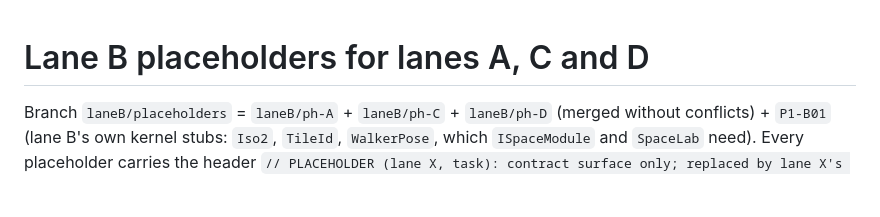
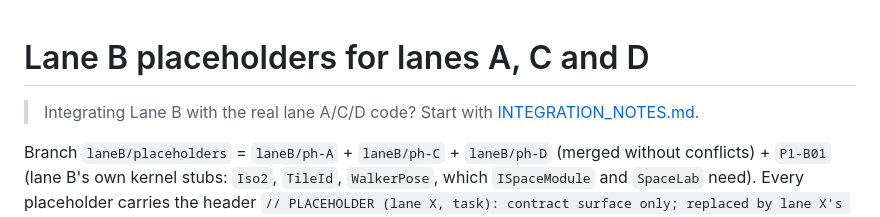
Before and after one commit to notwinston/Atlas_NVP_Blueberries_Stormhacks2026, a Markdown page: docs/laneB/placeholders.md, the part around the change. GitHub-like rendering; blank space fills up the shorter version.

```diff
--- a/docs/laneB/placeholders.md
+++ b/docs/laneB/placeholders.md
@@ -1,4 +1,6 @@
 # Lane B placeholders for lanes A, C and D
+
+> Integrating Lane B with the real lane A/C/D code? Start with [INTEGRATION_NOTES.md](INTEGRATION_NOTES.md).
 
 Branch `laneB/placeholders` = `laneB/ph-A` + `laneB/ph-C` + `laneB/ph-D` (merged without conflicts) + `P1-B01`
 (lane B's own kernel stubs: `Iso2`, `TileId`, `WalkerPose`, which `ISpaceModule` and `SpaceLab` need). Every placeholder
```
Also changed, not shown: docs/laneB/INTEGRATION_NOTES.md (added, +64 -0 lines).
